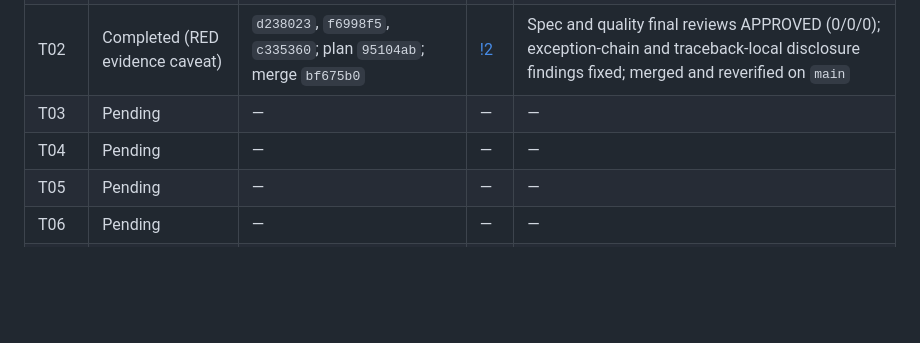
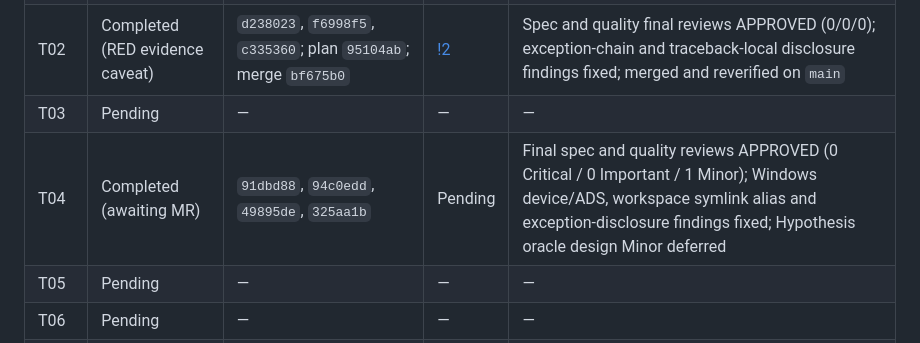
Before and after one commit to Gungnir6/safefix-harness, a Markdown page: PLAN.md, the part around one of its changes. Drawn GitHub-style; blank space fills up the shorter version.

```diff
--- a/PLAN.md
+++ b/PLAN.md
@@ -1508,7 +1508,7 @@ Update this table only with actual commits; do not prefill hashes.
 | T01 | Completed | `755a001`, `eb8f057`; merge `22067fd` | [!1](https://git.nju.edu.cn/Gungnir/safefix-harness/-/merge_requests/1) | First independent review requested UTC/boundary fixes; second independent review APPROVED (0/0/0); merged and reverified on `main` |
 | T02 | Completed (RED evidence caveat) | `d238023`, `f6998f5`, `c335360`; plan `95104ab`; merge `bf675b0` | [!2](https://git.nju.edu.cn/Gungnir/safefix-harness/-/merge_requests/2) | Spec and quality final reviews APPROVED (0/0/0); exception-chain and traceback-local disclosure findings fixed; merged and reverified on `main` |
 | T03 | Pending | — | — | — |
-| T04 | Pending | — | — | — |
+| T04 | Completed (awaiting MR) | `91dbd88`, `94c0edd`, `49895de`, `325aa1b` | Pending | Final spec and quality reviews APPROVED (0 Critical / 0 Important / 1 Minor); Windows device/ADS, workspace symlink alias and exception-disclosure findings fixed; Hypothesis oracle design Minor deferred |
 | T05 | Pending | — | — | — |
 | T06 | Pending | — | — | — |
 | T07 | Pending | — | — | — |
```
Also changed, not shown: other parts of PLAN.md (+5 -5 lines), AGENT_LOG.md (+14 -0 lines).
